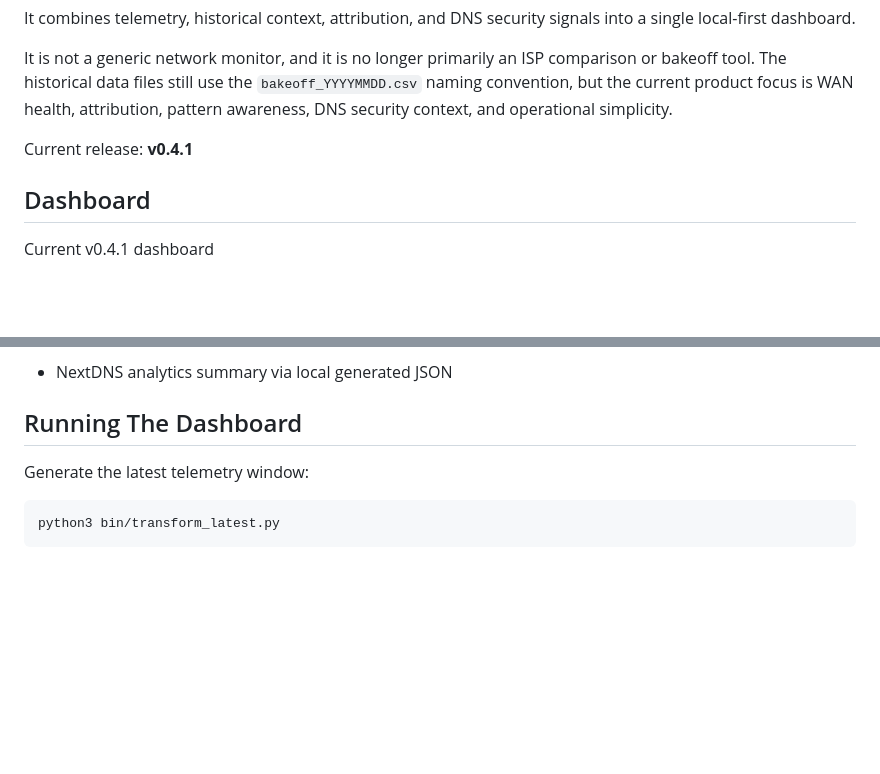
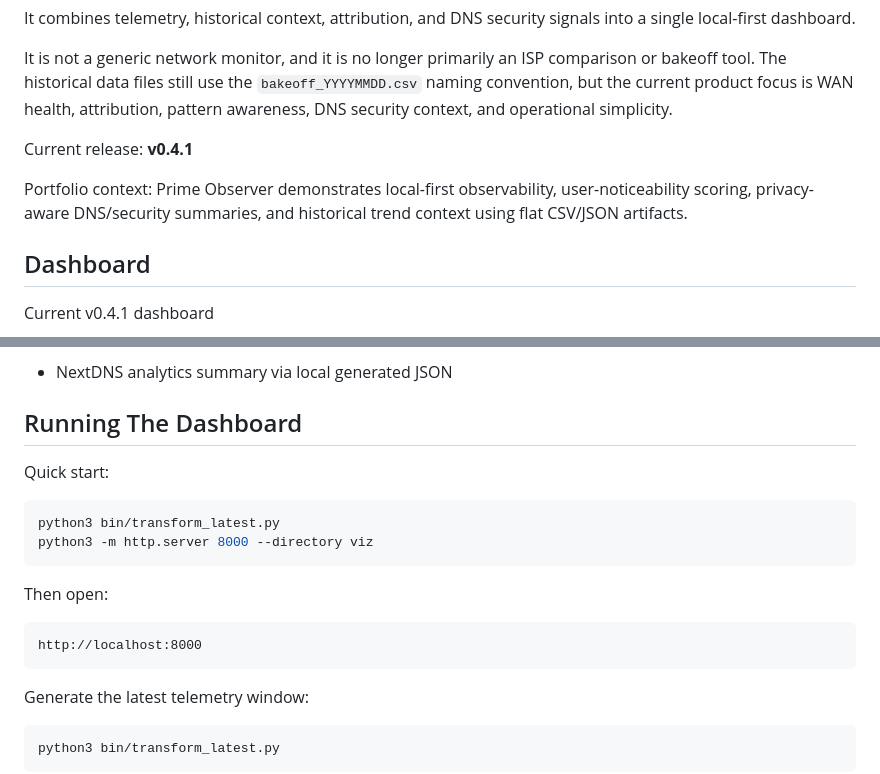
Before and after one commit to matthewbeason/prime-observer, a Markdown page: README.md, 2 parts joined by grey strips. Drawn GitHub-style; blank space fills up the shorter version.

Commit message:
Polish portfolio README framing

````diff
--- a/README.md
+++ b/README.md
@@ -9,6 +9,10 @@ It combines telemetry, historical context, attribution, and DNS security signals
 It is not a generic network monitor, and it is no longer primarily an ISP comparison or bakeoff tool. The historical data files still use the `bakeoff_YYYYMMDD.csv` naming convention, but the current product focus is WAN health, attribution, pattern awareness, DNS security context, and operational simplicity.
 
 Current release: **v0.4.1**
+
+Portfolio context: Prime Observer demonstrates local-first observability,
+user-noticeability scoring, privacy-aware DNS/security summaries, and historical
+trend context using flat CSV/JSON artifacts.
 
 ## Dashboard
 
@@ -200,6 +204,19 @@ Optional DNS/security context:
 
 ## Running The Dashboard
 
+Quick start:
+
+```bash
+python3 bin/transform_latest.py
+python3 -m http.server 8000 --directory viz
+```
+
+Then open:
+
+```text
+http://localhost:8000
+```
+
 Generate the latest telemetry window:
 
 ```bash
````
